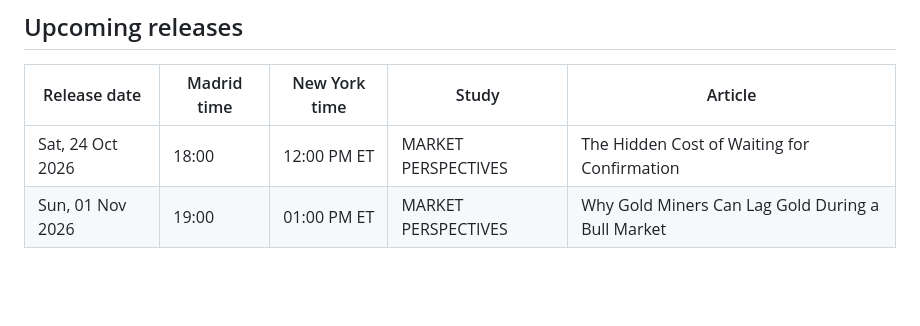
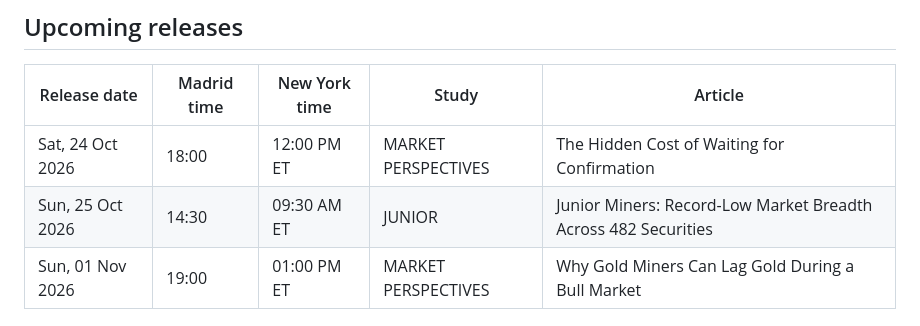
Before and after one commit to BroadLuis/structural-alpha-research, a Markdown page: PUBLICATION_SCHEDULE.md, the part around the change. Drawn GitHub-style; blank space fills up the shorter version.

Commit message:
Refresh upcoming release calendar for Oct 25 JUNIOR study

```diff
--- a/PUBLICATION_SCHEDULE.md
+++ b/PUBLICATION_SCHEDULE.md
@@ -9,6 +9,7 @@ Times are shown in **Madrid** and **New York (ET)**, with daylight-saving change
 | Release date | Madrid time | New York time | Study | Article |
 |---|---|---|---|---|
 | Sat, 24 Oct 2026 | 18:00 | 12:00 PM ET | MARKET PERSPECTIVES | The Hidden Cost of Waiting for Confirmation |
+| Sun, 25 Oct 2026 | 14:30 | 09:30 AM ET | JUNIOR | Junior Miners: Record-Low Market Breadth Across 482 Securities |
 | Sun, 01 Nov 2026 | 19:00 | 01:00 PM ET | MARKET PERSPECTIVES | Why Gold Miners Can Lag Gold During a Bull Market |
 
 ## Earlier scheduled releases
```
